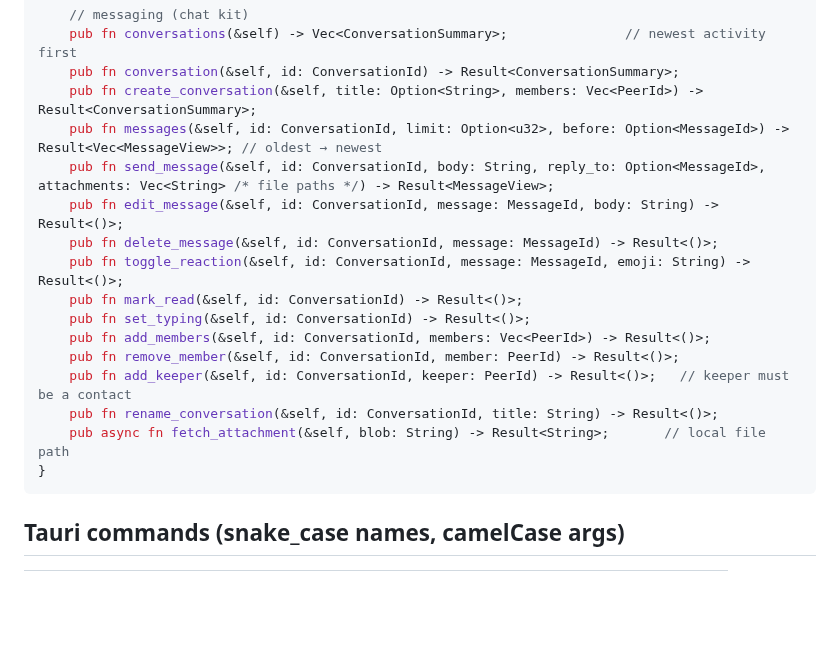
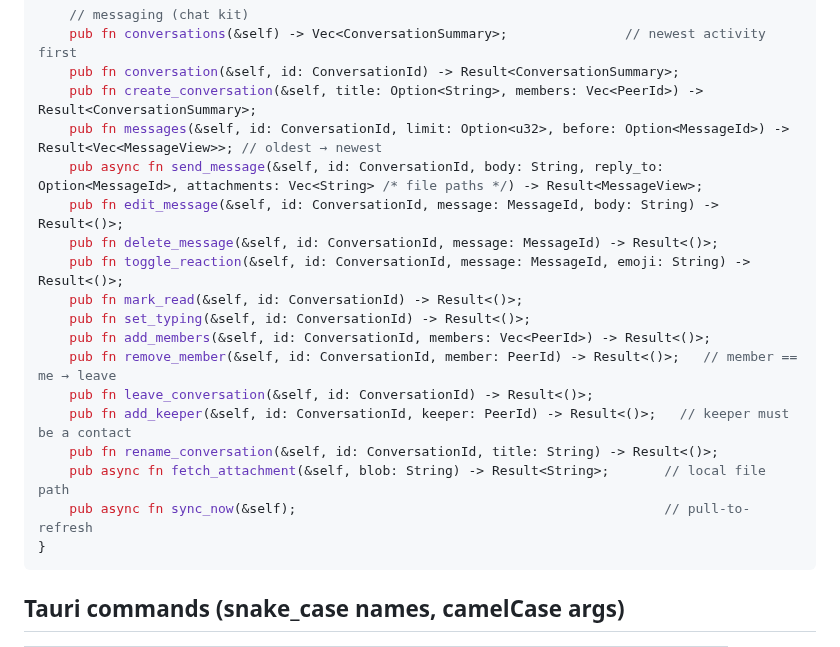
Before and after one commit to atullal/mycel, a Markdown page: docs/RUNTIME_API.md, the part around one of its changes. Drawn GitHub-style; blank space fills up the shorter version.

````diff
--- a/docs/RUNTIME_API.md
+++ b/docs/RUNTIME_API.md
@@ -25,17 +25,19 @@ impl Runtime {
     pub fn conversation(&self, id: ConversationId) -> Result<ConversationSummary>;
     pub fn create_conversation(&self, title: Option<String>, members: Vec<PeerId>) -> Result<ConversationSummary>;
     pub fn messages(&self, id: ConversationId, limit: Option<u32>, before: Option<MessageId>) -> Result<Vec<MessageView>>; // oldest → newest
-    pub fn send_message(&self, id: ConversationId, body: String, reply_to: Option<MessageId>, attachments: Vec<String> /* file paths */) -> Result<MessageView>;
+    pub async fn send_message(&self, id: ConversationId, body: String, reply_to: Option<MessageId>, attachments: Vec<String> /* file paths */) -> Result<MessageView>;
     pub fn edit_message(&self, id: ConversationId, message: MessageId, body: String) -> Result<()>;
     pub fn delete_message(&self, id: ConversationId, message: MessageId) -> Result<()>;
     pub fn toggle_reaction(&self, id: ConversationId, message: MessageId, emoji: String) -> Result<()>;
     pub fn mark_read(&self, id: ConversationId) -> Result<()>;
     pub fn set_typing(&self, id: ConversationId) -> Result<()>;
     pub fn add_members(&self, id: ConversationId, members: Vec<PeerId>) -> Result<()>;
-    pub fn remove_member(&self, id: ConversationId, member: PeerId) -> Result<()>;
+    pub fn remove_member(&self, id: ConversationId, member: PeerId) -> Result<()>;   // member == me → leave
+    pub fn leave_conversation(&self, id: ConversationId) -> Result<()>;
     pub fn add_keeper(&self, id: ConversationId, keeper: PeerId) -> Result<()>;   // keeper must be a contact
     pub fn rename_conversation(&self, id: ConversationId, title: String) -> Result<()>;
     pub async fn fetch_attachment(&self, blob: String) -> Result<String>;       // local file path
+    pub async fn sync_now(&self);                                               // pull-to-refresh
 }
 ```
 
````
Also changed, not shown: other parts of docs/RUNTIME_API.md (+26 -0 lines), README.md (+27 -10 lines), docs/ARCHITECTURE.md (+17 -1 lines), docs/TESTING.md (added, +37 -0 lines), docs/screenshots/02-alice-new-conv.png (added), docs/screenshots/04-bob-inbox.png (added), docs/screenshots/06-alice-sees-reply.png (added), docs/screenshots/07-alice-download-react.png (added), docs/screenshots/09-carol-inbox.png (added).
